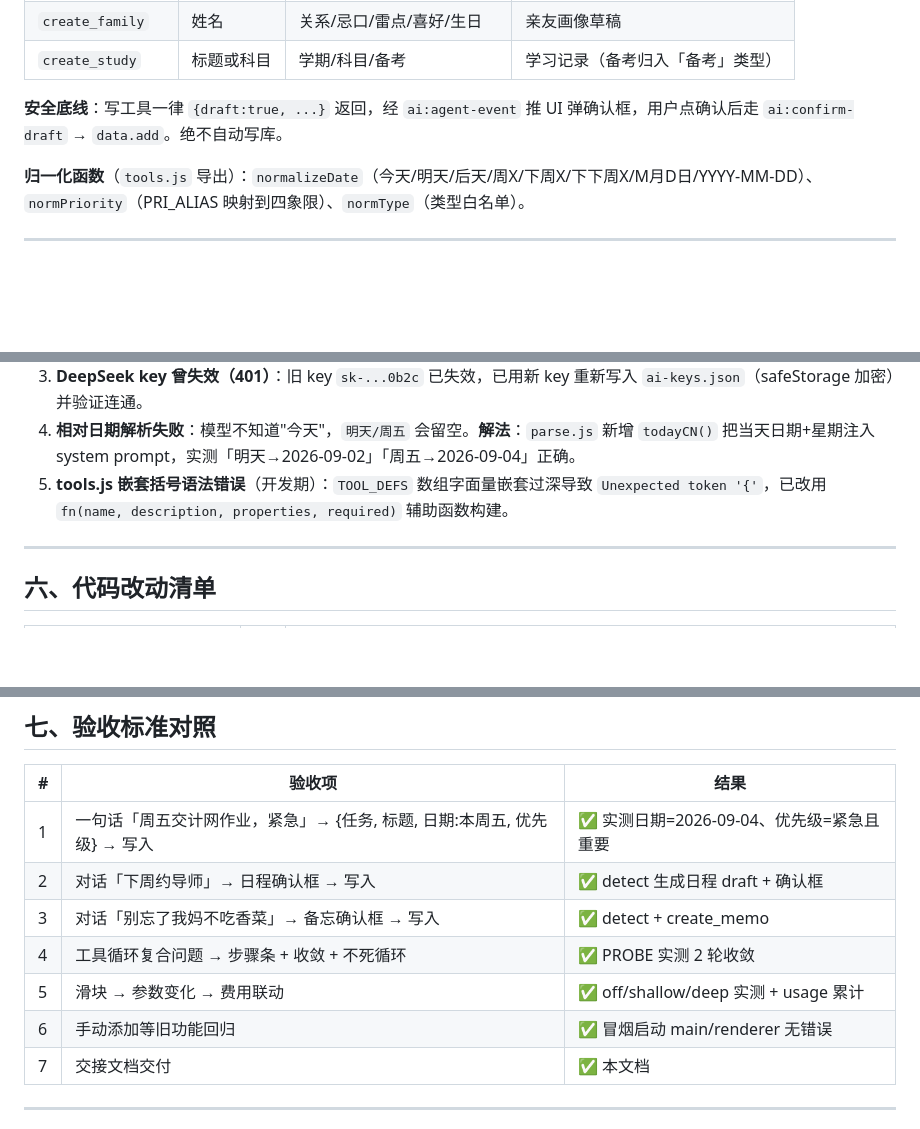
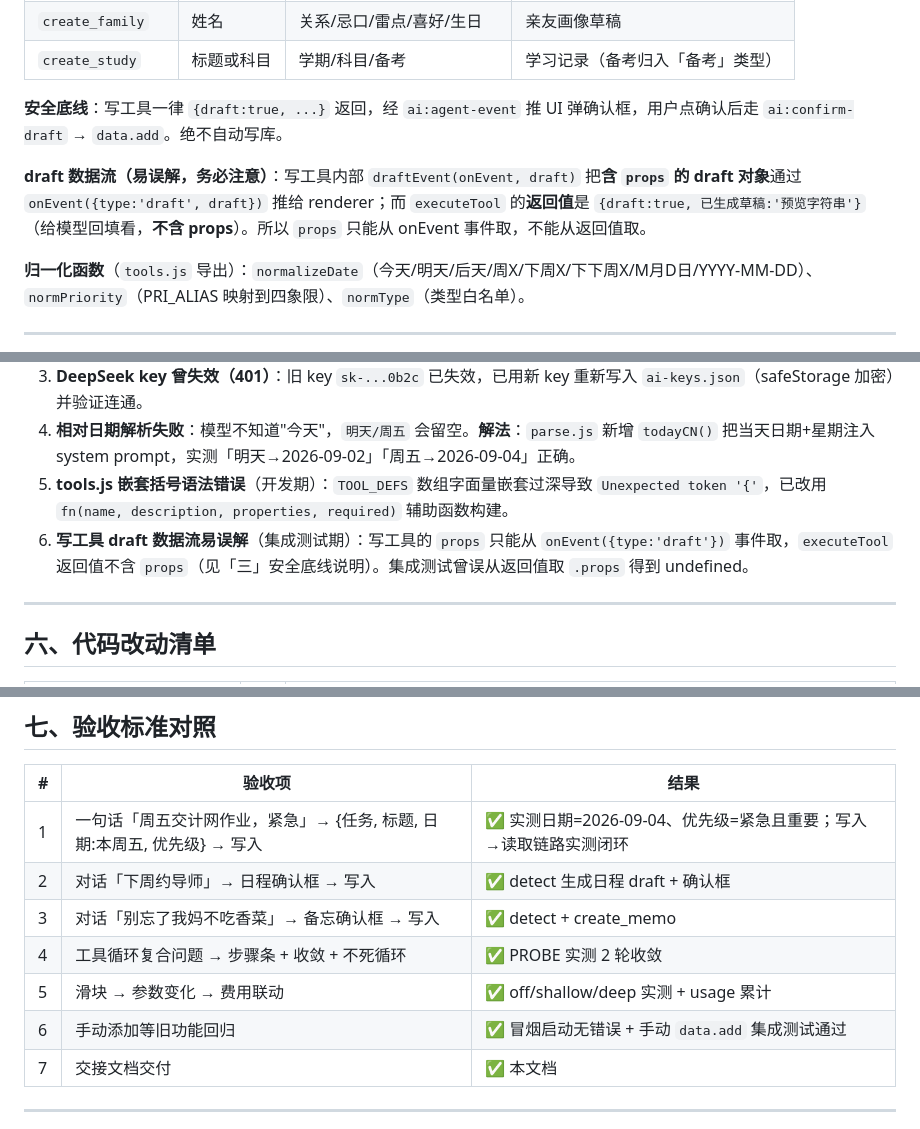
Before and after one commit to JovanYoung/jovan-workplace, a Markdown page: 1.0.0-M2-交接.md, 3 parts joined by grey strips. GitHub-like rendering; blank space fills up the shorter version.

Commit message:
docs(ai): M2 交接文档补充 draft 数据流说明与写入链路实测结论

```diff
--- a/1.0.0-M2-交接.md
+++ b/1.0.0-M2-交接.md
@@ -85,6 +85,8 @@
 
 **安全底线**：写工具一律 `{draft:true, ...}` 返回，经 `ai:agent-event` 推 UI 弹确认框，用户点确认后走 `ai:confirm-draft` → `data.add`。绝不自动写库。
 
+**draft 数据流（易误解，务必注意）**：写工具内部 `draftEvent(onEvent, draft)` 把**含 `props` 的 draft 对象**通过 `onEvent({type:'draft', draft})` 推给 renderer；而 `executeTool` 的**返回值**是 `{draft:true, 已生成草稿:'预览字符串'}`（给模型回填看，**不含 props**）。所以 `props` 只能从 onEvent 事件取，不能从返回值取。
+
 **归一化函数**（`tools.js` 导出）：`normalizeDate`（今天/明天/后天/周X/下周X/下下周X/M月D日/YYYY-MM-DD）、`normPriority`（PRI_ALIAS 映射到四象限）、`normType`（类型白名单）。
 
 ---
@@ -105,6 +107,7 @@
 3. **DeepSeek key 曾失效（401）**：旧 key `sk-...0b2c` 已失效，已用新 key 重新写入 `ai-keys.json`（safeStorage 加密）并验证连通。
 4. **相对日期解析失败**：模型不知道"今天"，`明天/周五` 会留空。**解法**：`parse.js` 新增 `todayCN()` 把当天日期+星期注入 system prompt，实测「明天→2026-09-02」「周五→2026-09-04」正确。
 5. **tools.js 嵌套括号语法错误**（开发期）：`TOOL_DEFS` 数组字面量嵌套过深导致 `Unexpected token '{'`，已改用 `fn(name, description, properties, required)` 辅助函数构建。
+6. **写工具 draft 数据流易误解**（集成测试期）：写工具的 `props` 只能从 `onEvent({type:'draft'})` 事件取，`executeTool` 返回值不含 `props`（见「三」安全底线说明）。集成测试曾误从返回值取 `.props` 得到 undefined。
 
 ---
 
@@ -125,12 +128,12 @@
 
 | # | 验收项 | 结果 |
 |---|---|---|
-| 1 | 一句话「周五交计网作业，紧急」→ {任务, 标题, 日期:本周五, 优先级} → 写入 | ✅ 实测日期=2026-09-04、优先级=紧急且重要 |
+| 1 | 一句话「周五交计网作业，紧急」→ {任务, 标题, 日期:本周五, 优先级} → 写入 | ✅ 实测日期=2026-09-04、优先级=紧急且重要；写入→读取链路实测闭环 |
 | 2 | 对话「下周约导师」→ 日程确认框 → 写入 | ✅ detect 生成日程 draft + 确认框 |
 | 3 | 对话「别忘了我妈不吃香菜」→ 备忘确认框 → 写入 | ✅ detect + create_memo |
 | 4 | 工具循环复合问题 → 步骤条 + 收敛 + 不死循环 | ✅ PROBE 实测 2 轮收敛 |
 | 5 | 滑块 → 参数变化 → 费用联动 | ✅ off/shallow/deep 实测 + usage 累计 |
-| 6 | 手动添加等旧功能回归 | ✅ 冒烟启动 main/renderer 无错误 |
+| 6 | 手动添加等旧功能回归 | ✅ 冒烟启动无错误 + 手动 `data.add` 集成测试通过 |
 | 7 | 交接文档交付 | ✅ 本文档 |
 
 ---
```
